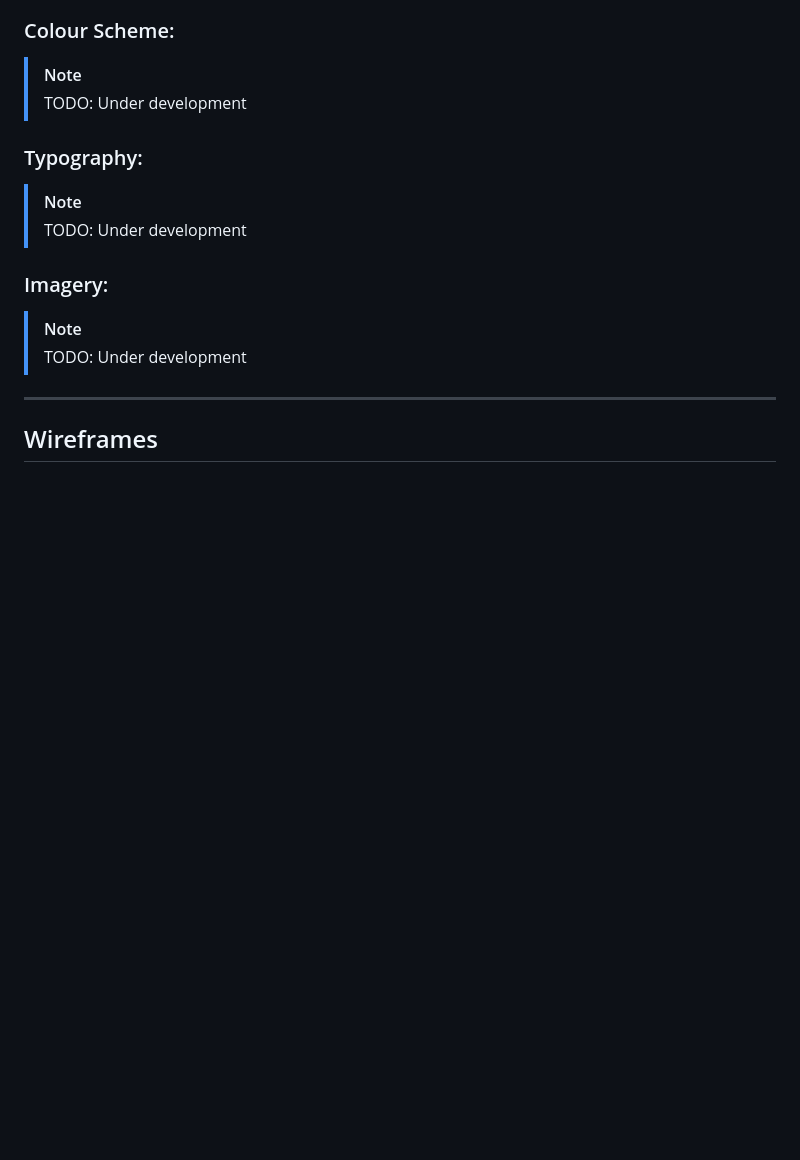
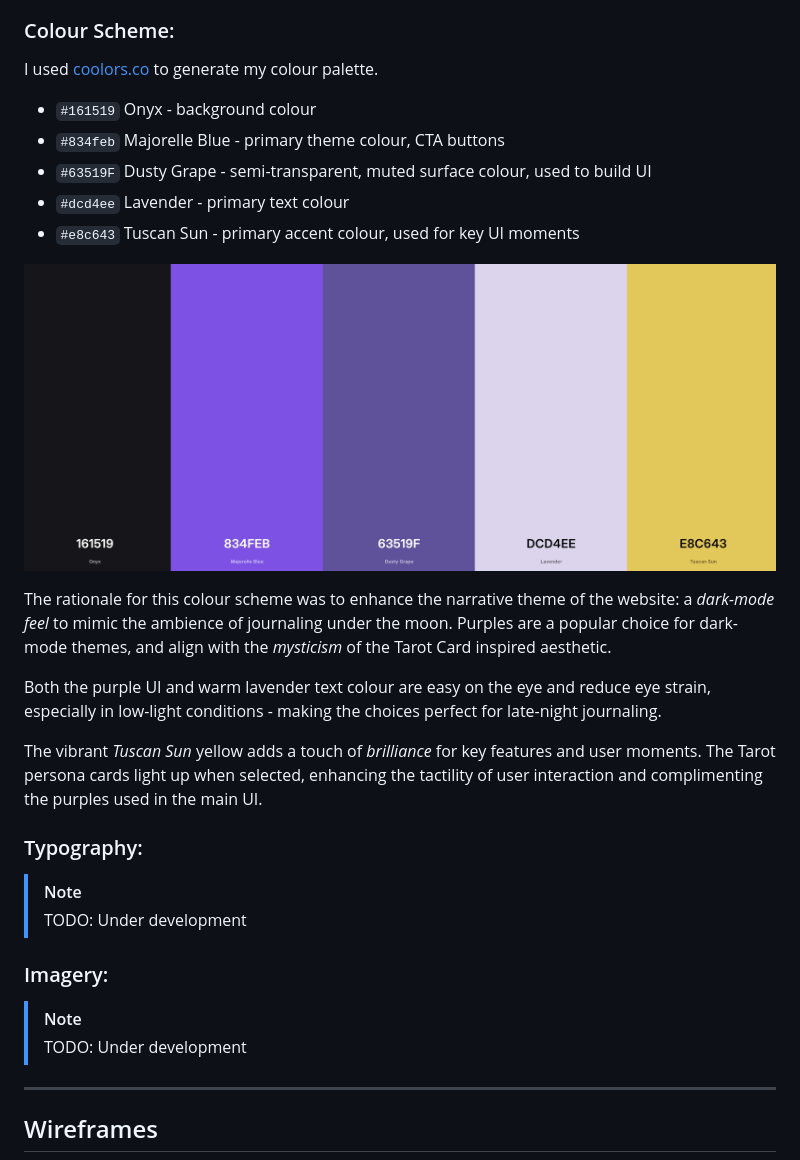
Before and after one commit to SADGHOBLIN/celestialog-m2, a Markdown page: README.md, the part around the change printed below. GitHub-like rendering; pictures changed too: documentation/colour-palette.png (added); blank space fills up the shorter version.

Commit message:
Update README with colour palette rationale

```diff
--- a/README.md
+++ b/README.md
@@ -134,8 +138,23 @@ flowchart TD
 - [Imagery](#imagery) (see below)
 
 ### Colour Scheme:
-> [!NOTE]
-> TODO: Under development
+
+I used [coolors.co](https://coolors.co/161519-834feb-63519f-dcd4ee-e8c643) to generate my colour palette.
+
+- `#161519` Onyx - background colour
+- `#834feb` Majorelle Blue - primary theme colour, CTA buttons
+- `#63519F` Dusty Grape - semi-transparent, muted surface colour, used to build UI
+- `#dcd4ee` Lavender - primary text colour
+- `#e8c643` Tuscan Sun - primary accent colour, used for key UI moments
+
+![screenshot](documentation/colour-palette.png)
+
+The rationale for this colour scheme was to enhance the narrative theme of the website: a *dark-mode feel* to mimic the ambience of journaling under the moon.
+Purples are a popular choice for dark-mode themes, and align with the *mysticism* of the Tarot Card inspired aesthetic.
+
+Both the purple UI and warm lavender text colour are easy on the eye and reduce eye strain, especially in low-light conditions - making the choices perfect for late-night journaling.
+
+The vibrant *Tuscan Sun* yellow adds a touch of *brilliance* for key features and user moments. The Tarot persona cards light up when selected, enhancing the tactility of user interaction and complimenting the purples used in the main UI.
 
 ### Typography:
 > [!NOTE]
```
Also changed, not shown: other parts of README.md (+7 -3 lines).
